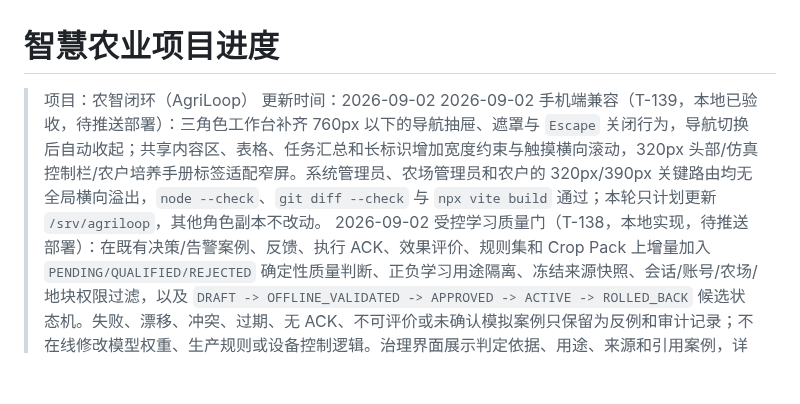
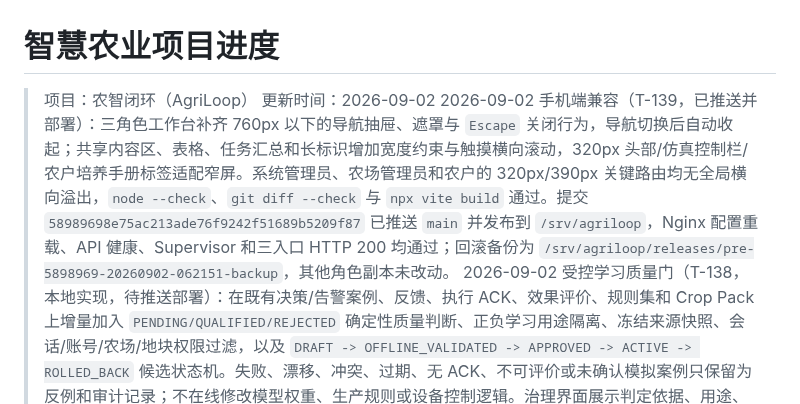
Before and after one commit to FlowerNeverFade/smart-agriculture, a Markdown page: PROJECT_STATUS.md, the part around the change. GitHub-like rendering; blank space fills up the shorter version.

```diff
--- a/PROJECT_STATUS.md
+++ b/PROJECT_STATUS.md
@@ -2,7 +2,7 @@
 
 > 项目：农智闭环（AgriLoop）
 > 更新时间：2026-09-02
-> 2026-09-02 手机端兼容（T-139，本地已验收，待推送部署）：三角色工作台补齐 760px 以下的导航抽屉、遮罩与 `Escape` 关闭行为，导航切换后自动收起；共享内容区、表格、任务汇总和长标识增加宽度约束与触摸横向滚动，320px 头部/仿真控制栏/农户培养手册标签适配窄屏。系统管理员、农场管理员和农户的 320px/390px 关键路由均无全局横向溢出，`node --check`、`git diff --check` 与 `npx vite build` 通过；本轮只计划更新 `/srv/agriloop`，其他角色副本不改动。
+> 2026-09-02 手机端兼容（T-139，已推送并部署）：三角色工作台补齐 760px 以下的导航抽屉、遮罩与 `Escape` 关闭行为，导航切换后自动收起；共享内容区、表格、任务汇总和长标识增加宽度约束与触摸横向滚动，320px 头部/仿真控制栏/农户培养手册标签适配窄屏。系统管理员、农场管理员和农户的 320px/390px 关键路由均无全局横向溢出，`node --check`、`git diff --check` 与 `npx vite build` 通过。提交 `58989698e75ac213ade76f9242f51689b5209f87` 已推送 `main` 并发布到 `/srv/agriloop`，Nginx 配置重载、API 健康、Supervisor 和三入口 HTTP 200 均通过；回滚备份为 `/srv/agriloop/releases/pre-5898969-20260902-062151-backup`，其他角色副本未改动。
 > 2026-09-02 受控学习质量门（T-138，本地实现，待推送部署）：在既有决策/告警案例、反馈、执行 ACK、效果评价、规则集和 Crop Pack 上增量加入 `PENDING/QUALIFIED/REJECTED` 确定性质量判断、正负学习用途隔离、冻结来源快照、会话/账号/农场/地块权限过滤，以及 `DRAFT -> OFFLINE_VALIDATED -> APPROVED -> ACTIVE -> ROLLED_BACK` 候选状态机。失败、漂移、冲突、过期、无 ACK、不可评价或未确认模拟案例只保留为反例和审计记录；不在线修改模型权重、生产规则或设备控制逻辑。治理界面展示判定依据、用途、来源和引用案例，详见 [`docs/controlled-learning.md`](docs/controlled-learning.md)。
 > 2026-09-02 CI 与首屏性能收口（本地待推送）：兼容旧 `/strategy-candidates` 手工候选时仍强制执行确定性离线回放和人工批准，但标记 `MANUAL_AUTHORED`、`learningEligible=false`、`learningUses=[NONE]`，不会伪装成正向学习案例。农场管理员、系统管理员和种植农户工作台改为核心数据先绘制、治理/历史/助手数据后台补齐；每个核心请求有约 2.2 秒预算，超时保留可用页面并由轮询重试，SSE 不再阻塞路由。三入口脚本缓存版本同步刷新，避免远端浏览器继续使用旧加载逻辑。GitHub 失败用例已在 ASCII 路径复核通过，未部署服务器。
 > 2026-09-01 V5.9.10 自注册农场与地块接入（本地验收，待用户验收）：自注册 FARM_ADMIN 必须填写农场名称和地区，服务端在同一事务内创建账号及独立空农场，初始地块范围为空，不再继承 `farm-demo` 的地块、设备、遥测或任务；任一写入失败整体回滚并返回 `503 ACCOUNT_PERSISTENCE_UNAVAILABLE`。空农场总览提供可稍后跳过的“添加第一块地”正常引导，复用现有表单录入作物、品种、阶段、设施、生长周期、面积及可选设备；地块仅在持久化成功后返回，数据库不可用返回 `503 PLOT_PERSISTENCE_UNAVAILABLE`。FARM_ADMIN 地块权限按授权农场动态判定，创建前签发的 JWT 可立即读取和修改本场新地块，跨农场访问仍为 403。隔离真实 HTTP 使用两个新管理员验证农场与业务数据完全隔离，创建及修改地块后重启文件型 H2，原农场 ID、地块 ID 与修改内容仍可查询。Web Node 124/124、Java JUnit 89/89（主源码/测试直接编译）、Vite、JS、OpenAPI YAML 与差异检查通过；正式注册页、空农场和首块地闭环在桌面与 698px 均无横向溢出，页面无 warning/error。完整 Gradle 仍在编译前被本机 Java NIO loopback 故障阻断，未虚报为通过；未推送、未部署。详见 `T-137`。
```
Also changed, not shown: TASKS.md (+1 -1 lines).
